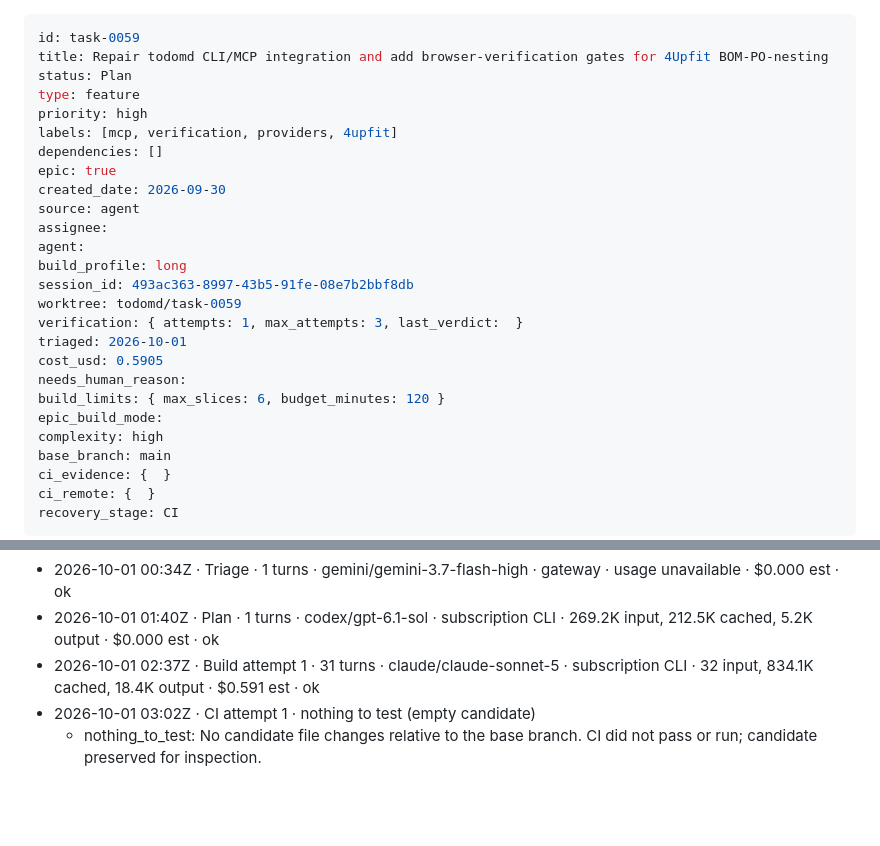
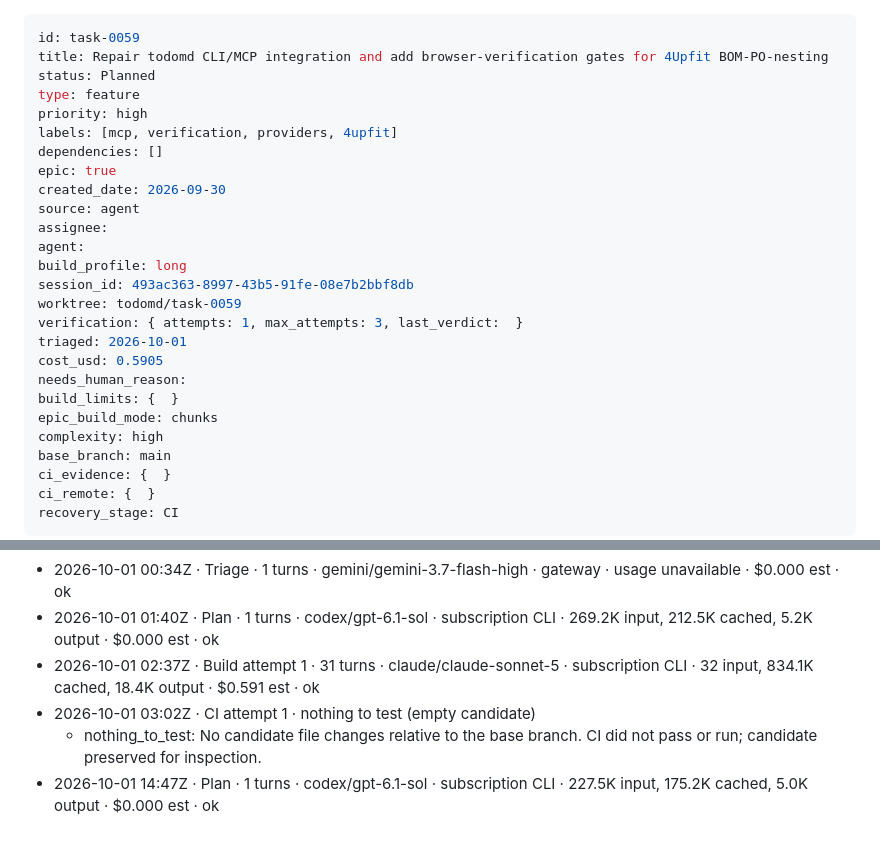
Before and after one commit to boneinis/todomd, a Markdown page: tasks/task-0059-repair-todomd-cli-mcp-integration-and-ad.md, 2 parts joined by grey strips. Rendered like a GitHub page; blank space fills up the shorter version.

```diff
--- a/tasks/task-0059-repair-todomd-cli-mcp-integration-and-ad.md
+++ b/tasks/task-0059-repair-todomd-cli-mcp-integration-and-ad.md
@@ -1,7 +1,7 @@
 ---
 id: task-0059
 title: Repair todomd CLI/MCP integration and add browser-verification gates for 4Upfit BOM-PO-nesting
-status: Plan
+status: Planned
 type: feature
 priority: high
 labels: [mcp, verification, providers, 4upfit]
@@ -18,8 +18,8 @@ verification: { attempts: 1, max_attempts: 3, last_verdict:  }
 triaged: 2026-10-01
 cost_usd: 0.5905
 needs_human_reason:
-build_limits: { max_slices: 6, budget_minutes: 120 }
-epic_build_mode:
+build_limits: {  }
+epic_build_mode: chunks
 complexity: high
 base_branch: main
 ci_evidence: {  }
@@ -135,3 +135,4 @@ Summary: Returned one unified implementation plan; no files edited.
 - 2026-10-01 02:37Z · Build attempt 1 · 31 turns · claude/claude-sonnet-5 · subscription CLI · 32 input, 834.1K cached, 18.4K output · $0.591 est · ok
 - 2026-10-01 03:02Z · CI attempt 1 · nothing to test (empty candidate)
   - nothing_to_test: No candidate file changes relative to the base branch. CI did not pass or run; candidate preserved for inspection.
+- 2026-10-01 14:47Z · Plan · 1 turns · codex/gpt-6.1-sol · subscription CLI · 227.5K input, 175.2K cached, 5.0K output · $0.000 est · ok
```
Also changed, not shown: other parts of tasks/task-0059-repair-todomd-cli-mcp-integration-and-ad.md (+12 -12 lines).
